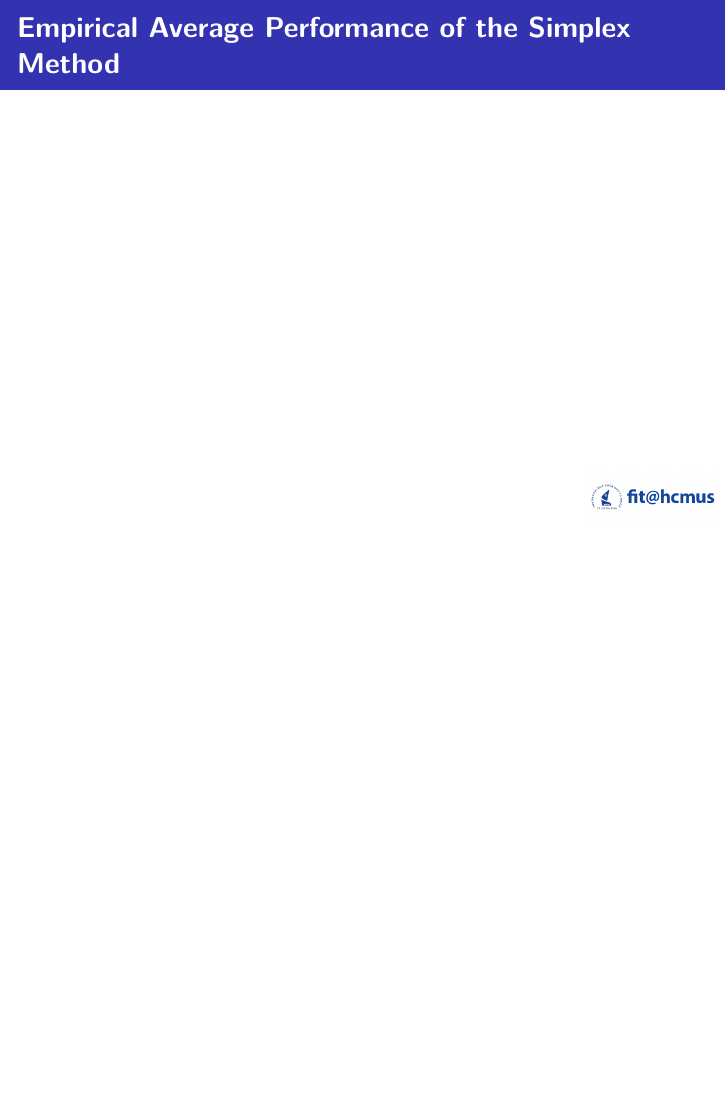
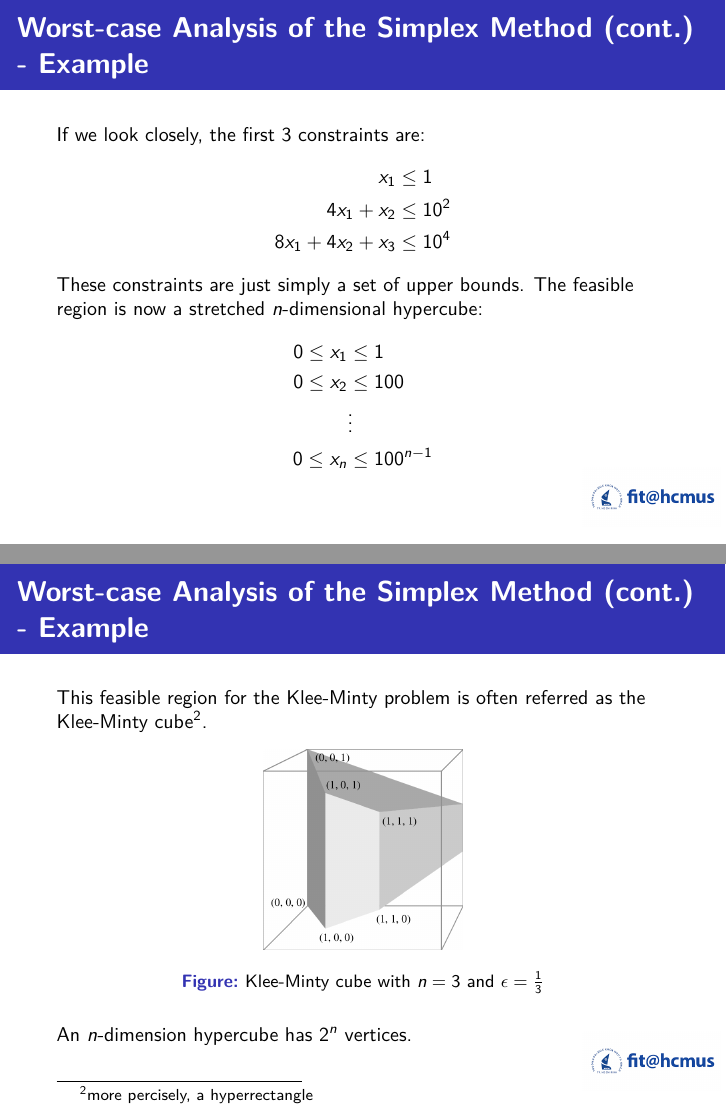
Before and after one commit to trhgquan/CS1014, LaTeX slides (final/presentation.tex): page 11 of 12 before the commit and pages 11 and 12 of 14 after it, the two joined at a grey line, the shorter picture padded with empty space. Compiled offline with pdfLaTeX.

Commit message:
Added more content on Klee-Minty

```diff
--- a/final/presentation.tex
+++ b/final/presentation.tex
@@ -1,5 +1,6 @@
 \documentclass[10pt]{beamer}
 \usepackage{lmodern}
+\usepackage{amsmath}
 \usefonttheme{structurebold}
 \usetheme{Rochester}
 
@@ -115,3 +118,32 @@ x_j \geq 0 & (j = 1, 2, .., n)
+\begin{frame}{Worst-case Analysis of the Simplex Method (cont.) - Example}
+If we look closely, the first 3 constraints are:
+\begin{equation*}
+\begin{aligned}
+x_1 &\leq 1\\
+4x_1 + x_2 &\leq 10^2\\
+8x_1 + 4x_2 + x_3 &\leq 10^4
+\end{aligned}
+\end{equation*}
+These constraints are just simply a set of upper bounds. The feasible region is now a stretched $n$-dimensional hypercube:
+\begin{equation*}
+\begin{aligned}
+0 \leq x_1 &\leq 1\\
+0 \leq x_2 &\leq 100\\
+&\vdots\\
+0 \leq x_n &\leq 100^{n - 1}
+\end{aligned}
+\end{equation*}
+\end{frame}
+
+\begin{frame}{Worst-case Analysis of the Simplex Method (cont.) - Example}
+This feasible region for the Klee-Minty problem is often referred as the Klee-Minty cube\footnote{more percisely, a hyperrectangle}.
+\begin{figure}
+	\includegraphics[scale=.2]{img/klee-minty-cube.png}
+	\caption{Klee-Minty cube with $n = 3$ and $\epsilon = \frac{1}{3}$}
+\end{figure}
+An $n$-dimension hypercube has $2^n$ vertices.
+\end{frame}
+
 
 \section{Empirical Average Performance of the Simplex Method}
 \begin{frame}{Empirical Average Performance of the Simplex Method}
```
Also changed, not shown: final/presentation.bib (+7 -1 lines), final/img/klee-minty-cube.png (added), final/presentation.tex (14 more changed lines).
